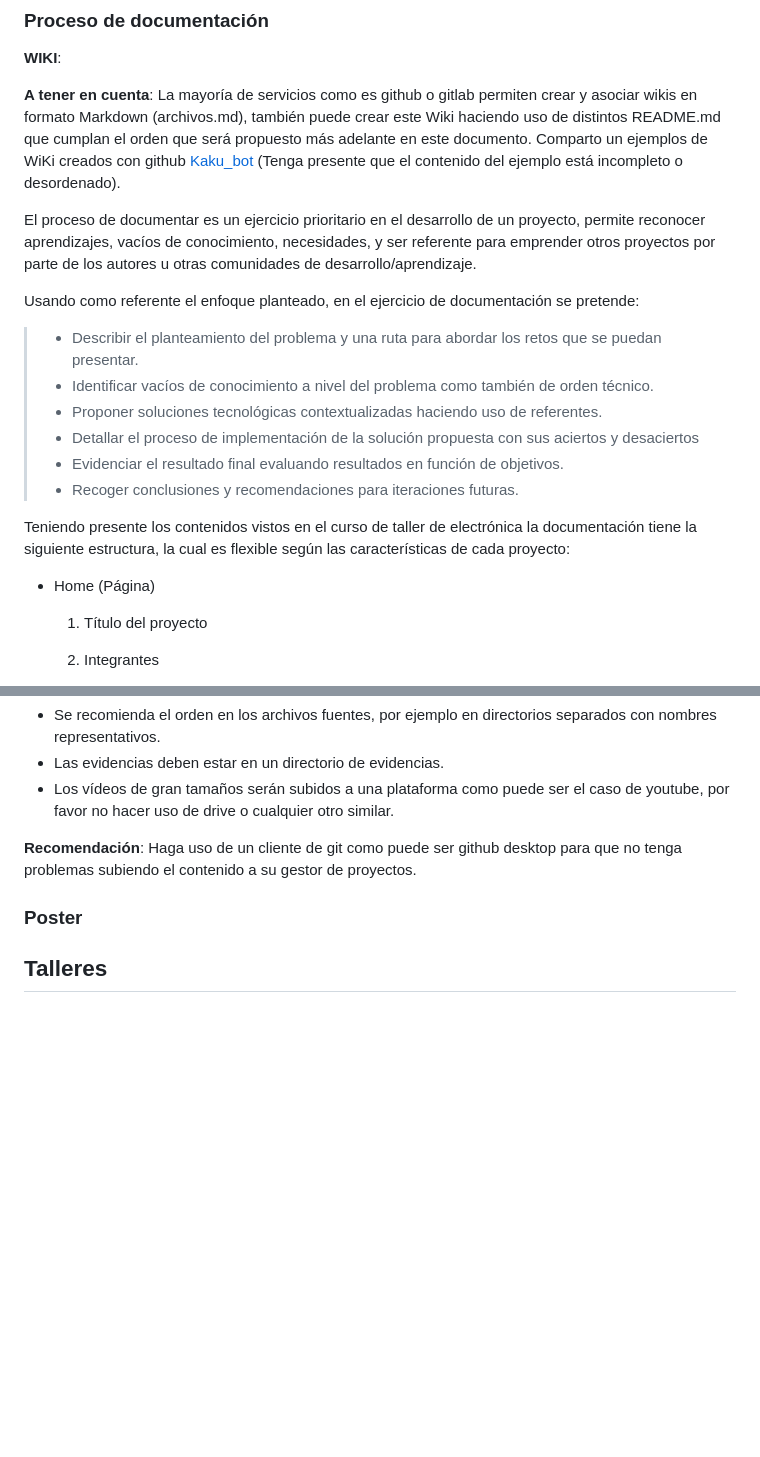
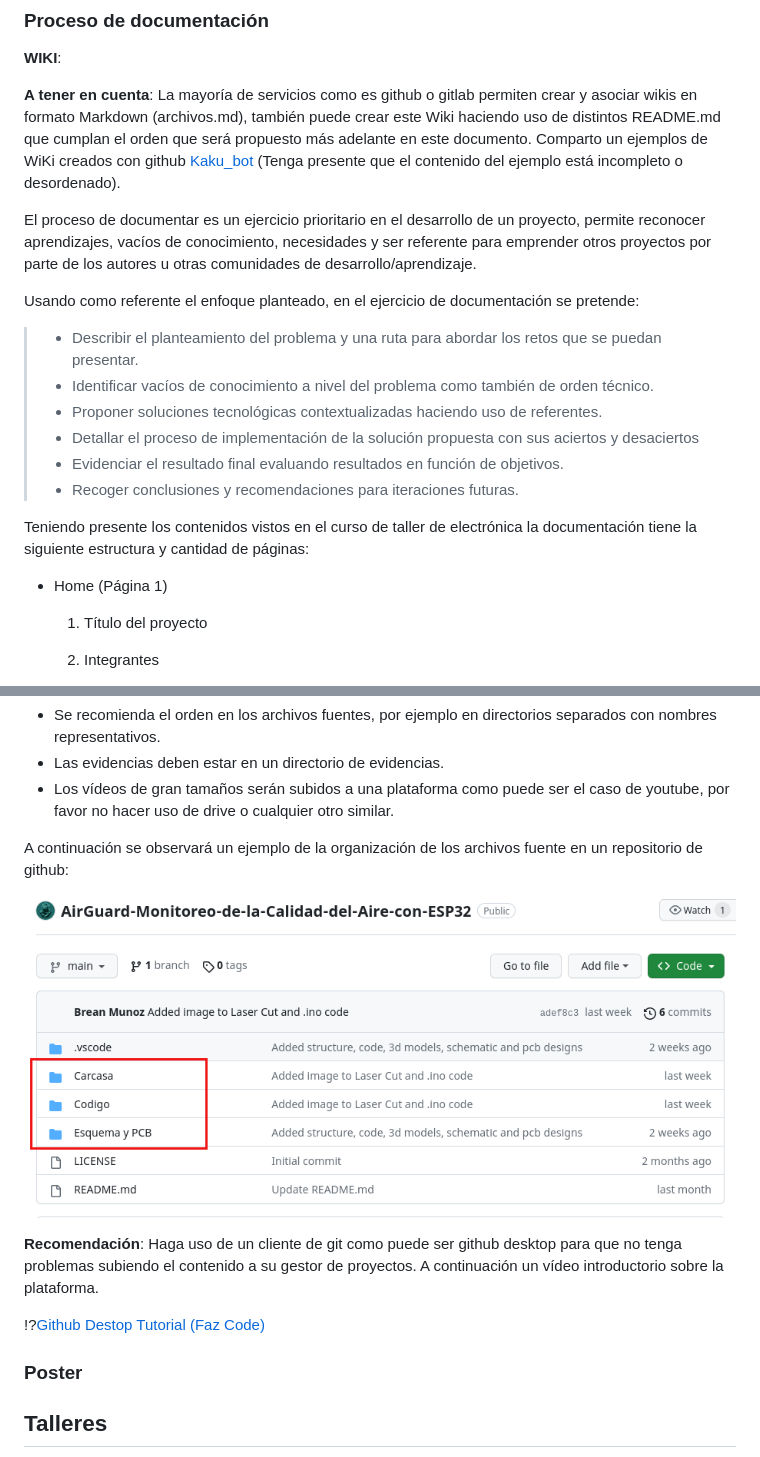
Before and after one commit to johnnycubides/taller-ing-electronical-UNAL, a Markdown page: README.md, 2 parts joined by grey strips. Rendered like a GitHub page; pictures changed too: img/design-process/docs/docs-src-example.png (added); blank space fills up the shorter version.

```diff
--- a/README.md
+++ b/README.md
@@ -161,7 +161,7 @@ de WiKi creados con github [Kaku_bot](https://github.com/DonJoseGo/Kaku_Bot/wiki
 el contenido del ejemplo está incompleto o desordenado).
 
 El proceso de documentar es un ejercicio prioritario en el desarrollo de un proyecto,
-permite reconocer aprendizajes, vacíos de conocimiento, necesidades, y ser
+permite reconocer aprendizajes, vacíos de conocimiento, necesidades y ser
 referente para emprender otros proyectos por parte de los autores u otras comunidades de desarrollo/aprendizaje.
 
 Usando como referente el enfoque planteado, en el ejercicio de documentación
@@ -175,9 +175,9 @@ se pretende:
 > -   Recoger conclusiones y recomendaciones para iteraciones futuras.
 
 Teniendo presente los contenidos vistos en el curso de taller de electrónica la documentación
-tiene la siguiente estructura, la cual es flexible según las características de cada proyecto:
+tiene la siguiente estructura y cantidad de páginas:
 
--   Home (Página)
+-   Home (Página 1)
 
     1.  Título del proyecto
 
@@ -260,8 +264,14 @@ tiene la siguiente estructura, la cual es flexible según las características d
 -   Los vídeos de gran tamaños serán subidos a una plataforma como puede ser el caso de youtube, por favor no hacer
     uso de drive o cualquier otro similar.
 
+A continuación se observará un ejemplo de la organización de los archivos fuente en un repositorio de github:
+
+![Ejemplo de documentación](././img/design-process/docs/docs-src-example.png)
+
 **Recomendación**: Haga uso de un cliente de git como puede ser github desktop para que no tenga problemas subiendo el contenido a su
-gestor de proyectos.
+gestor de proyectos. A continuación un vídeo introductorio sobre la plataforma.
+
+!?[Github Destop Tutorial (Faz Code)](https://www.youtube.com/watch?v=TuOQBfhp-r0)
 
 ### Poster
 
```
Also changed, not shown: other parts of README.md (+19 -15 lines), docs/proceso-de-documentacion.md (+31 -19 lines), img/design-process/docs/docs-wiki-sort.png (added).
